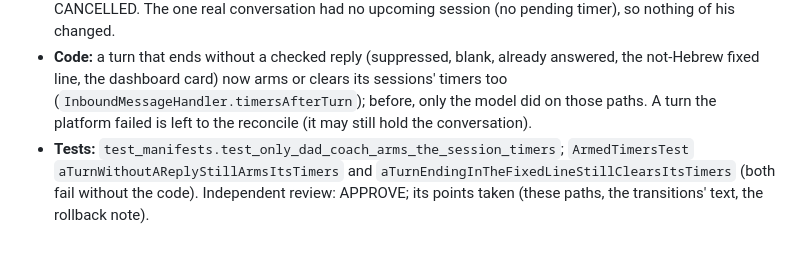
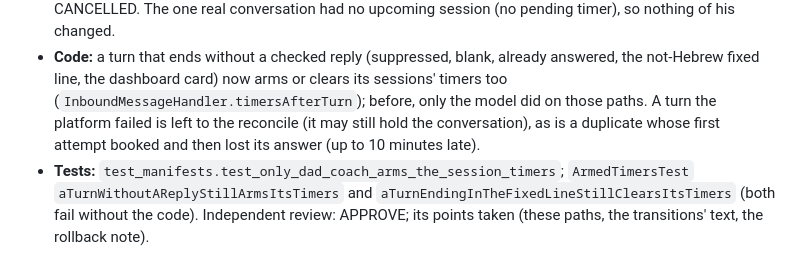
Before and after one commit to orenGaifman/dad-coach, a Markdown page: docs/implementation/DECISIONS.md, the part around the change. GitHub-like rendering.

Commit message:
D-060: note the duplicate-attempt limit (re-review)

```diff
--- a/docs/implementation/DECISIONS.md
+++ b/docs/implementation/DECISIONS.md
@@ -1396,7 +1396,8 @@ off in the admin, exactly like in Big Boss" (Big Boss D-176, same code shape, sa
   session (no pending timer), so nothing of his changed.
 - **Code:** a turn that ends without a checked reply (suppressed, blank, already answered, the not-Hebrew fixed line, the
   dashboard card) now arms or clears its sessions' timers too (`InboundMessageHandler.timersAfterTurn`); before, only the
-  model did on those paths. A turn the platform failed is left to the reconcile (it may still hold the conversation).
+  model did on those paths. A turn the platform failed is left to the reconcile (it may still hold the conversation),
+  as is a duplicate whose first attempt booked and then lost its answer (up to 10 minutes late).
 - **Tests:** `test_manifests.test_only_dad_coach_arms_the_session_timers`; `ArmedTimersTest`
   `aTurnWithoutAReplyStillArmsItsTimers` and `aTurnEndingInTheFixedLineStillClearsItsTimers` (both fail without the
   code). Independent review: APPROVE; its points taken (these paths, the transitions' text, the rollback note).
```
